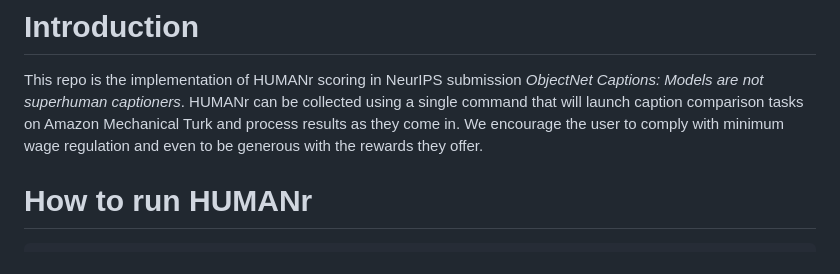
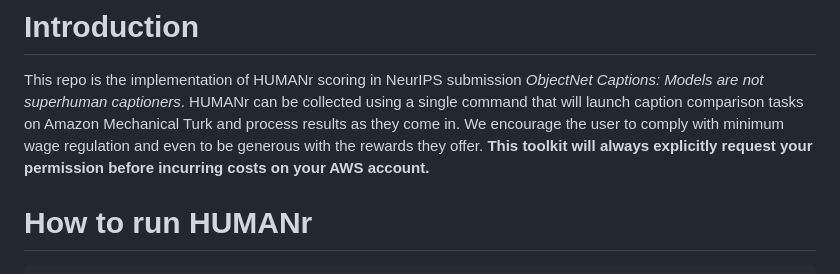
Before and after one commit to jecummin/humanr-toolkit, a Markdown page: README.md, the part around the change. Drawn GitHub-style.

Commit message:
Add charge security statement

```diff
--- a/README.md
+++ b/README.md
@@ -5,7 +5,7 @@ not superhuman captioners_. HUMANr can be collected using a single
 command that will launch caption comparison tasks on Amazon Mechanical
 Turk and process results as they come in. We encourage the user to
 comply with minimum wage regulation and even to be generous with the
-rewards they offer.
+rewards they offer. **This toolkit will always explicitly request your permission before incurring costs on your AWS account.**
 
 # How to run HUMANr
 
```
